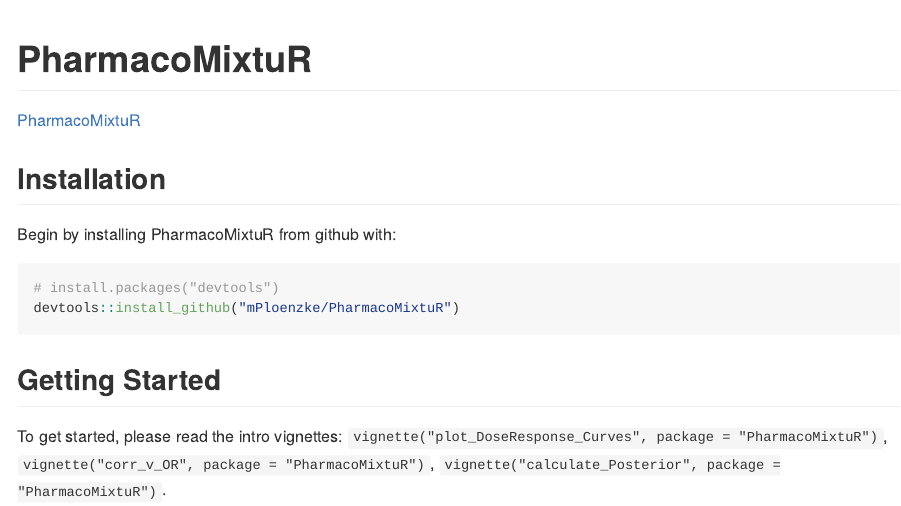
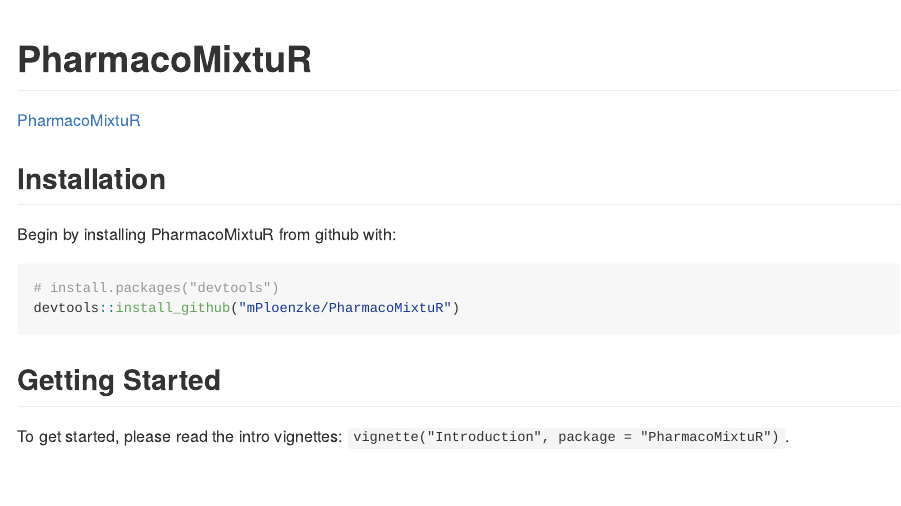
Before and after one commit to mPloenzke/PharmacoMixtuR, an R Markdown document (README.Rmd): the page in a window 1100 px wide, from its top. The pictures show the output file README.md that the author committed with the source, drawn offline in the style of GitHub.

Commit message:
update readme

```diff
--- a/README.Rmd
+++ b/README.Rmd
@@ -27,4 +27,4 @@ devtools::install_github("mPloenzke/PharmacoMixtuR")
 
 ## Getting Started
 
-To get started, please read the intro vignettes: `vignette("plot_DoseResponse_Curves", package = "PharmacoMixtuR")`, `vignette("corr_v_OR", package = "PharmacoMixtuR")`, `vignette("calculate_Posterior", package = "PharmacoMixtuR")`.
+To get started, please read the intro vignettes: `vignette("Introduction", package = "PharmacoMixtuR")`.
```
Also changed, not shown: README.md.
